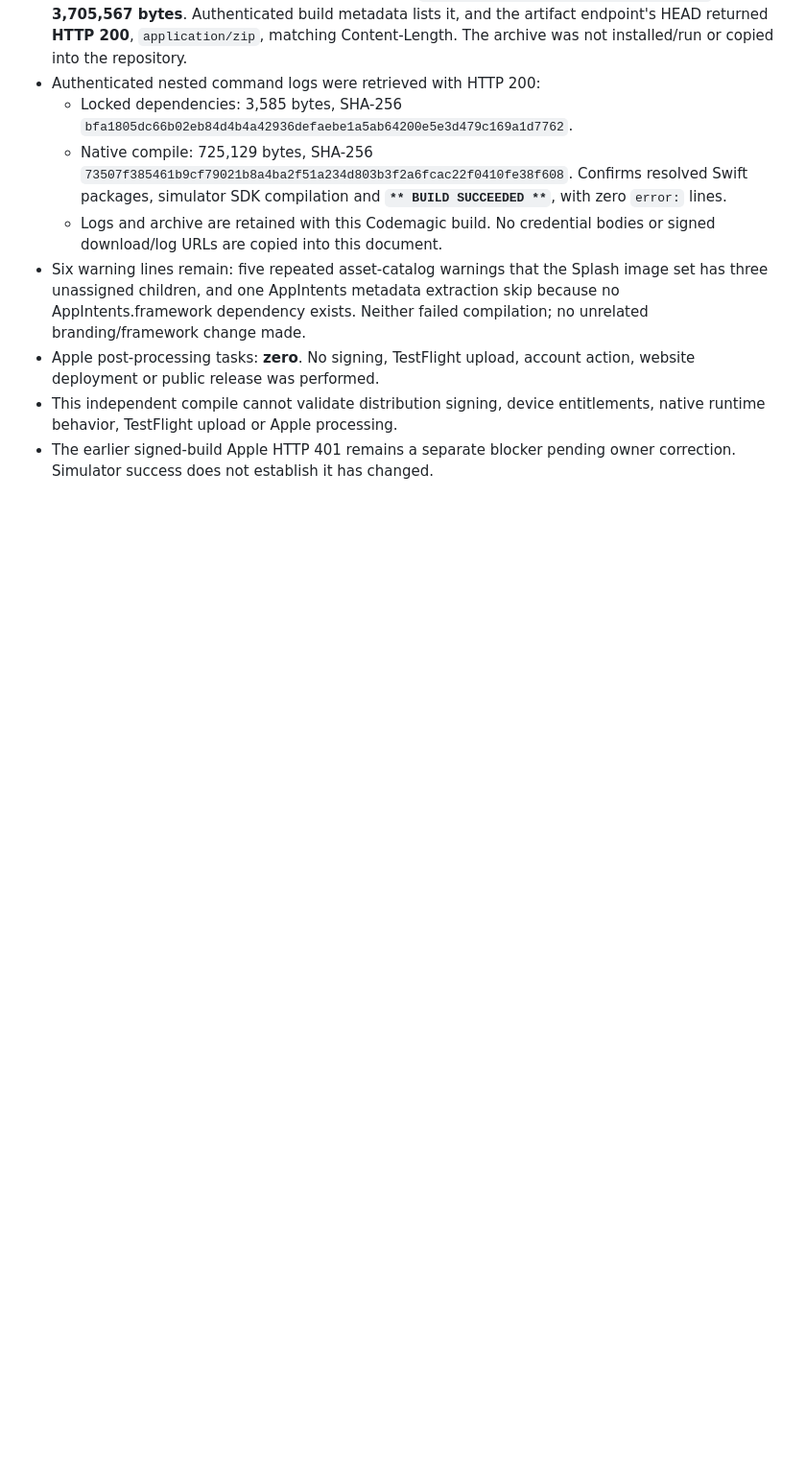
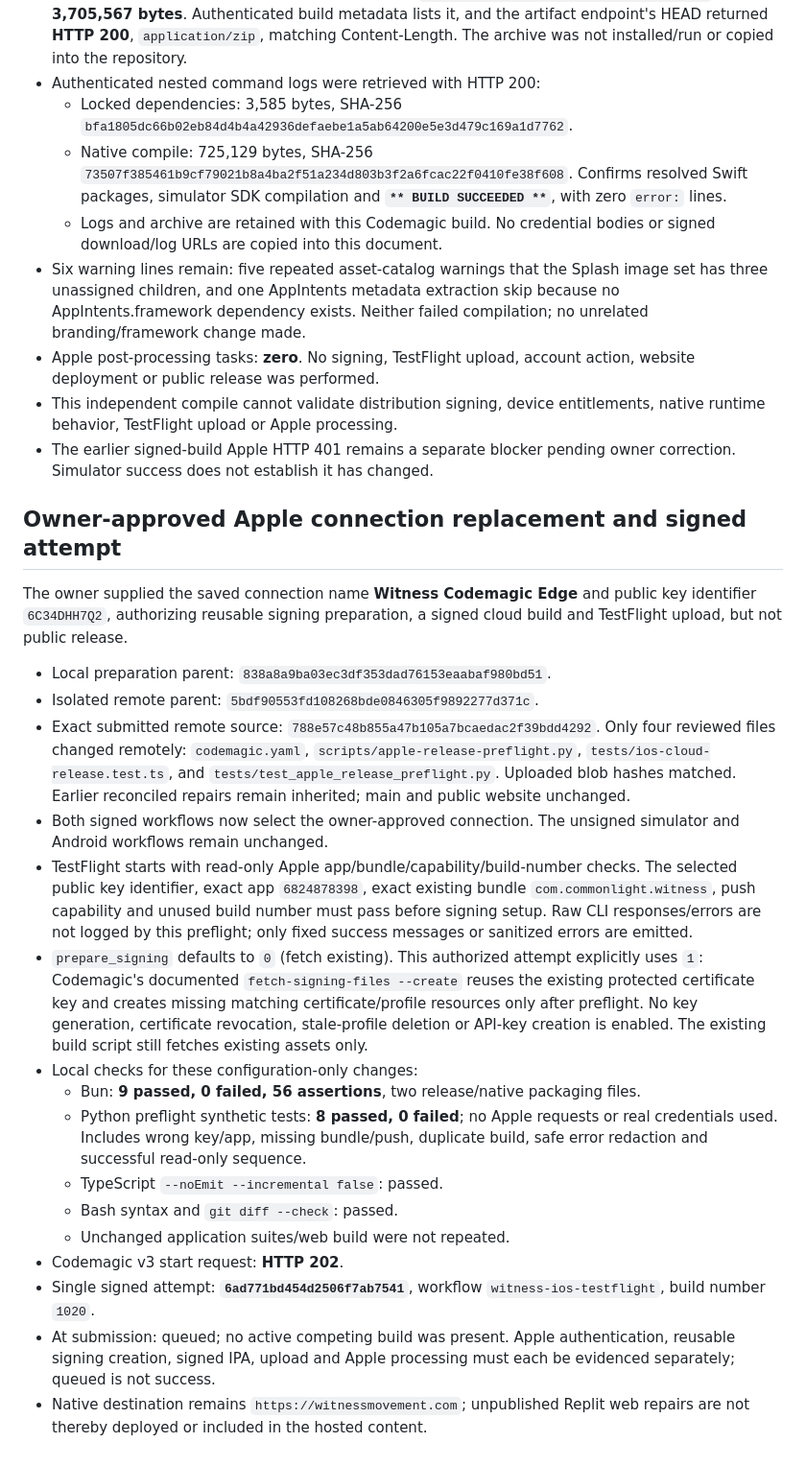
Before and after one commit to skulla72/witness, a Markdown page: docs/release-readiness/TESTFLIGHT-CLOUD-ATTEMPT.md, the part around the change. Shown at 96% size. Drawn GitHub-style; blank space fills up the shorter version.

Commit message:
Record approved integration, local checks and queued signed release attempt

```diff
--- a/docs/release-readiness/TESTFLIGHT-CLOUD-ATTEMPT.md
+++ b/docs/release-readiness/TESTFLIGHT-CLOUD-ATTEMPT.md
@@ -170,3 +170,46 @@ https://github.com/codemagic-ci-cd/cli-tools/blob/master/docs/app-store-connect/
   entitlements, native runtime behavior, TestFlight upload or Apple processing.
 - The earlier signed-build Apple HTTP 401 remains a separate blocker pending
   owner correction. Simulator success does not establish it has changed.
+
+## Owner-approved Apple connection replacement and signed attempt
+
+The owner supplied the saved connection name **Witness Codemagic Edge** and
+public key identifier `6C34DHH7Q2`, authorizing reusable signing preparation,
+a signed cloud build and TestFlight upload, but not public release.
+
+- Local preparation parent: `838a8a9ba03ec3df353dad76153eaabaf980bd51`.
+- Isolated remote parent: `5bdf90553fd108268bde0846305f9892277d371c`.
+- Exact submitted remote source: `788e57c48b855a47b105a7bcaedac2f39bdd4292`.
+  Only four reviewed files changed remotely: `codemagic.yaml`,
+  `scripts/apple-release-preflight.py`, `tests/ios-cloud-release.test.ts`,
+  and `tests/test_apple_release_preflight.py`. Uploaded blob hashes matched.
+  Earlier reconciled repairs remain inherited; main and public website unchanged.
+- Both signed workflows now select the owner-approved connection. The unsigned
+  simulator and Android workflows remain unchanged.
+- TestFlight starts with read-only Apple app/bundle/capability/build-number
+  checks. The selected public key identifier, exact app `6824878398`, exact
+  existing bundle `com.commonlight.witness`, push capability and unused build
+  number must pass before signing setup. Raw CLI responses/errors are not logged
+  by this preflight; only fixed success messages or sanitized errors are emitted.
+- `prepare_signing` defaults to `0` (fetch existing). This authorized attempt
+  explicitly uses `1`: Codemagic's documented `fetch-signing-files --create`
+  reuses the existing protected certificate key and creates missing matching
+  certificate/profile resources only after preflight. No key generation,
+  certificate revocation, stale-profile deletion or API-key creation is enabled.
+  The existing build script still fetches existing assets only.
+- Local checks for these configuration-only changes:
+  - Bun: **9 passed, 0 failed, 56 assertions**, two release/native packaging files.
+  - Python preflight synthetic tests: **8 passed, 0 failed**; no Apple requests
+    or real credentials used. Includes wrong key/app, missing bundle/push,
+    duplicate build, safe error redaction and successful read-only sequence.
+  - TypeScript `--noEmit --incremental false`: passed.
+  - Bash syntax and `git diff --check`: passed.
+  - Unchanged application suites/web build were not repeated.
+- Codemagic v3 start request: **HTTP 202**.
+- Single signed attempt: **`6ad771bd454d2506f7ab7541`**,
+  workflow `witness-ios-testflight`, build number `1020`.
+- At submission: queued; no active competing build was present. Apple
+  authentication, reusable signing creation, signed IPA, upload and Apple
+  processing must each be evidenced separately; queued is not success.
+- Native destination remains `https://witnessmovement.com`; unpublished Replit
+  web repairs are not thereby deployed or included in the hosted content.
```
